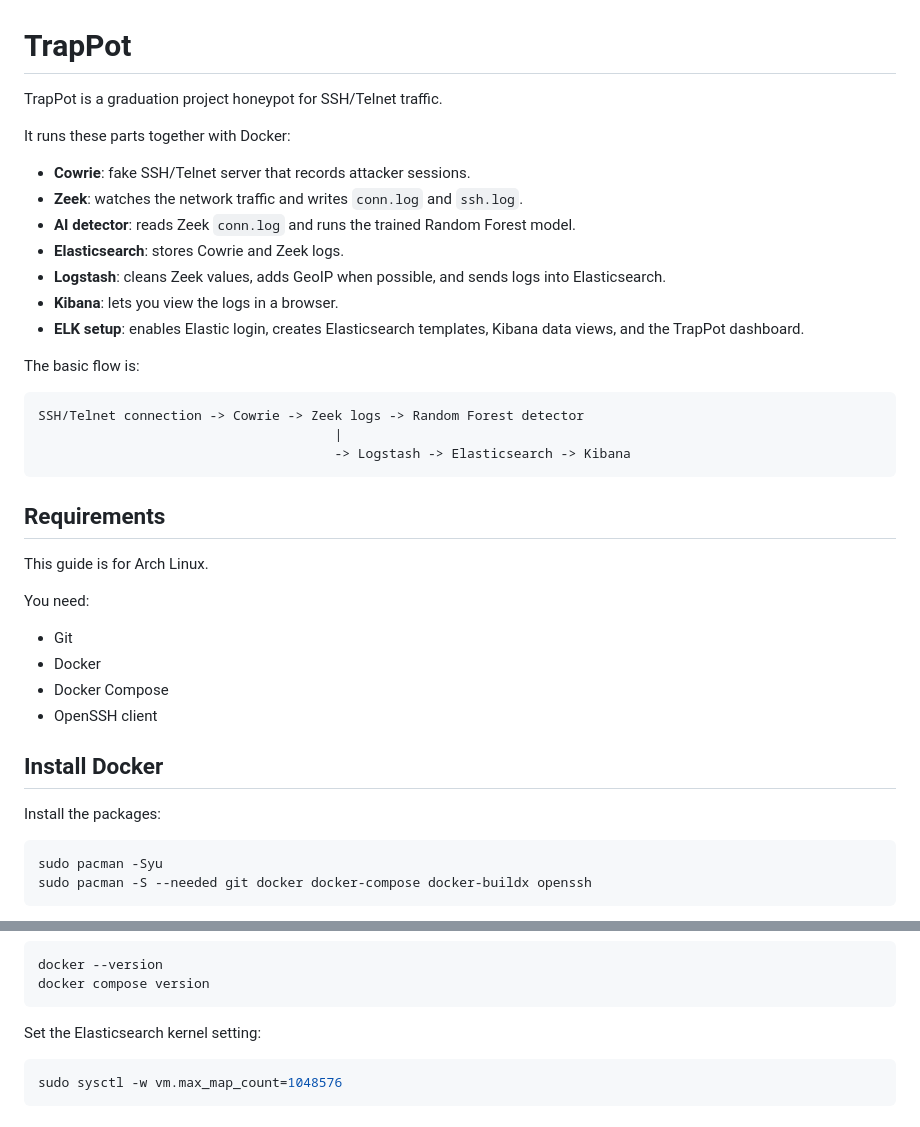
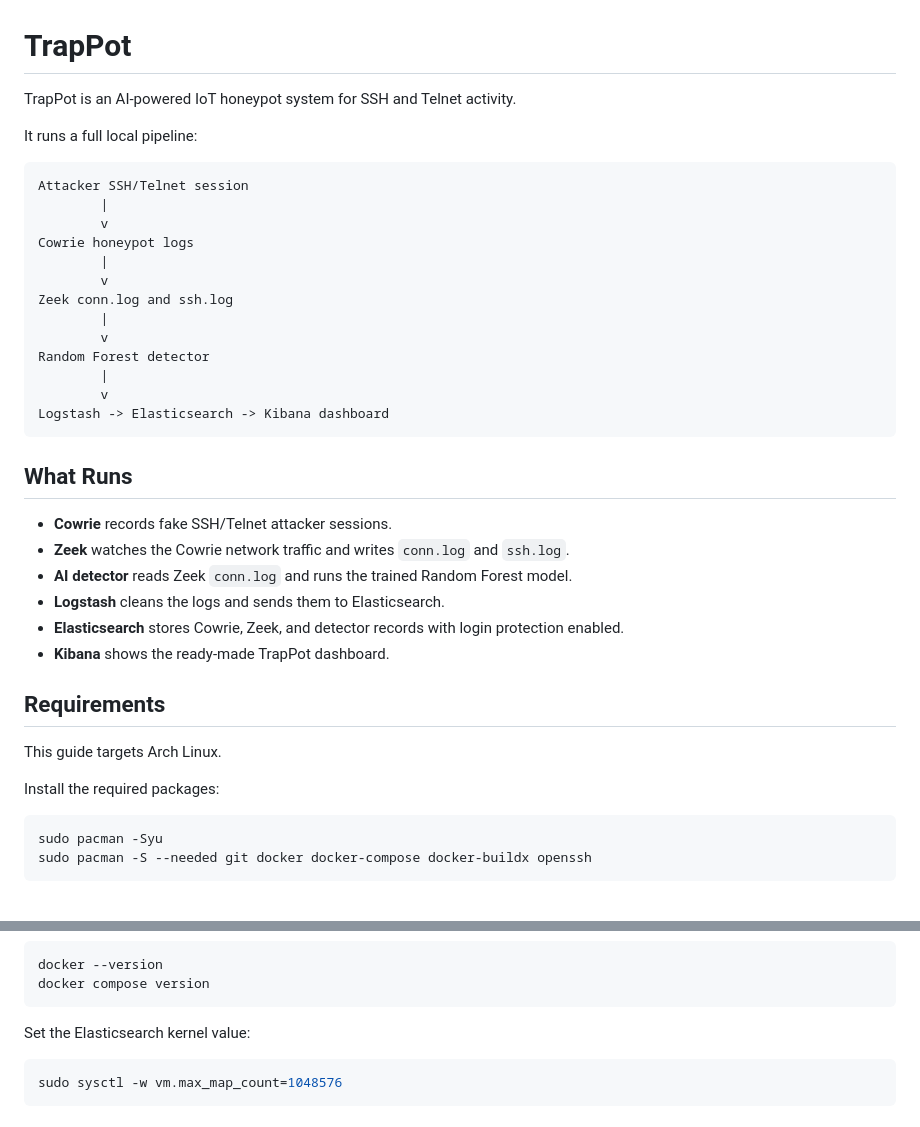
Before and after one commit to bxrayxd/TrapPot, a Markdown page: README.md, 2 parts joined by grey strips. GitHub-like rendering.

````diff
--- a/README.md
+++ b/README.md
@@ -1,39 +1,39 @@
 # TrapPot
 
-TrapPot is a graduation project honeypot for SSH/Telnet traffic.
+TrapPot is an AI-powered IoT honeypot system for SSH and Telnet activity.
 
-It runs these parts together with Docker:
-
-- **Cowrie**: fake SSH/Telnet server that records attacker sessions.
-- **Zeek**: watches the network traffic and writes `conn.log` and `ssh.log`.
-- **AI detector**: reads Zeek `conn.log` and runs the trained Random Forest model.
-- **Elasticsearch**: stores Cowrie and Zeek logs.
-- **Logstash**: cleans Zeek values, adds GeoIP when possible, and sends logs into Elasticsearch.
-- **Kibana**: lets you view the logs in a browser.
-- **ELK setup**: enables Elastic login, creates Elasticsearch templates, Kibana data views, and the TrapPot dashboard.
-
-The basic flow is:
+It runs a full local pipeline:
 
 ```text
-SSH/Telnet connection -> Cowrie -> Zeek logs -> Random Forest detector
-                                      |
-                                      -> Logstash -> Elasticsearch -> Kibana
+Attacker SSH/Telnet session
+        |
+        v
+Cowrie honeypot logs
+        |
+        v
+Zeek conn.log and ssh.log
+        |
+        v
+Random Forest detector
+        |
+        v
+Logstash -> Elasticsearch -> Kibana dashboard
 ```
+
+## What Runs
+
+- **Cowrie** records fake SSH/Telnet attacker sessions.
+- **Zeek** watches the Cowrie network traffic and writes `conn.log` and `ssh.log`.
+- **AI detector** reads Zeek `conn.log` and runs the trained Random Forest model.
+- **Logstash** cleans the logs and sends them to Elasticsearch.
+- **Elasticsearch** stores Cowrie, Zeek, and detector records with login protection enabled.
+- **Kibana** shows the ready-made TrapPot dashboard.
 
 ## Requirements
 
-This guide is for Arch Linux.
+This guide targets Arch Linux.
 
-You need:
-
-- Git
-- Docker
-- Docker Compose
-- OpenSSH client
-
-## Install Docker
-
-Install the packages:
+Install the required packages:
 
 ```sh
 sudo pacman -Syu
@@ -60,7 +60,7 @@ docker --version
 docker compose version
 ```
 
-Set the Elasticsearch kernel setting:
+Set the Elasticsearch kernel value:
 
 ```sh
 sudo sysctl -w vm.max_map_count=1048576
````
Also changed, not shown: other parts of README.md (+99 -86 lines).
